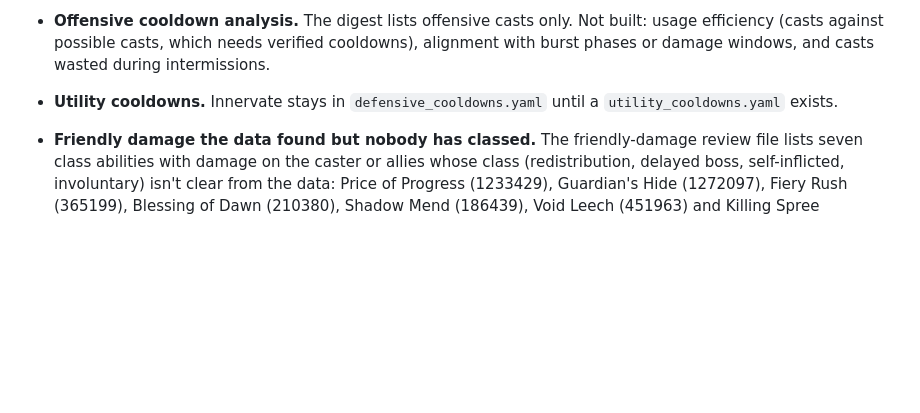
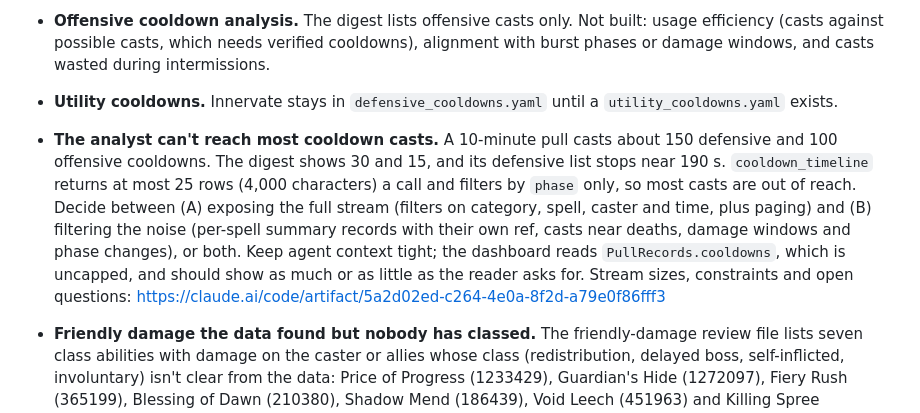
Before and after one commit to TheDastard/KhadBot, a Markdown page: docs/follow-ups.md, the part around the change. Drawn GitHub-style; blank space fills up the shorter version.

Commit message:
[KB][docs] Log the gap in the analyst's view of cooldown casts
A 10-minute pull casts about 250 cooldowns, but the digest shows 45
and cooldown_timeline returns 25 rows a call, filtered by phase only, so
the analyst can't reach most of them. The new follow-up sets out the
choice between exposing the full stream and filtering it, keeping agent
context tight while the dashboard shows every cast, and links the doc
with the measurements and open questions.

```diff
--- a/docs/follow-ups.md
+++ b/docs/follow-ups.md
@@ -29,6 +29,15 @@ plan: https://claude.ai/artifact/UwgEKmEL1sh1DM47AyPsUh
   casts wasted during intermissions.
 - **Utility cooldowns.** Innervate stays in `defensive_cooldowns.yaml` until a `utility_cooldowns.yaml`
   exists.
+- **The analyst can't reach most cooldown casts.** A 10-minute pull casts about 150 defensive and 100
+  offensive cooldowns. The digest shows 30 and 15, and its defensive list stops near 190 s.
+  `cooldown_timeline` returns at most 25 rows (4,000 characters) a call and filters by `phase` only, so most
+  casts are out of reach. Decide between (A) exposing the full stream (filters on category, spell, caster and
+  time, plus paging) and (B) filtering the noise (per-spell summary records with their own ref, casts near
+  deaths, damage windows and phase changes), or both. Keep agent context tight; the dashboard reads
+  `PullRecords.cooldowns`, which is uncapped, and should show as much or as little as the reader asks for.
+  Stream sizes, constraints and open questions:
+  https://claude.ai/code/artifact/5a2d02ed-c264-4e0a-8f2d-a79e0f86fff3
 - **Friendly damage the data found but nobody has classed.** The friendly-damage review file lists seven class
   abilities with damage on the caster or allies whose class (redistribution, delayed boss, self-inflicted,
   involuntary) isn't clear from the data: Price of Progress (1233429), Guardian's Hide (1272097), Fiery Rush
```
